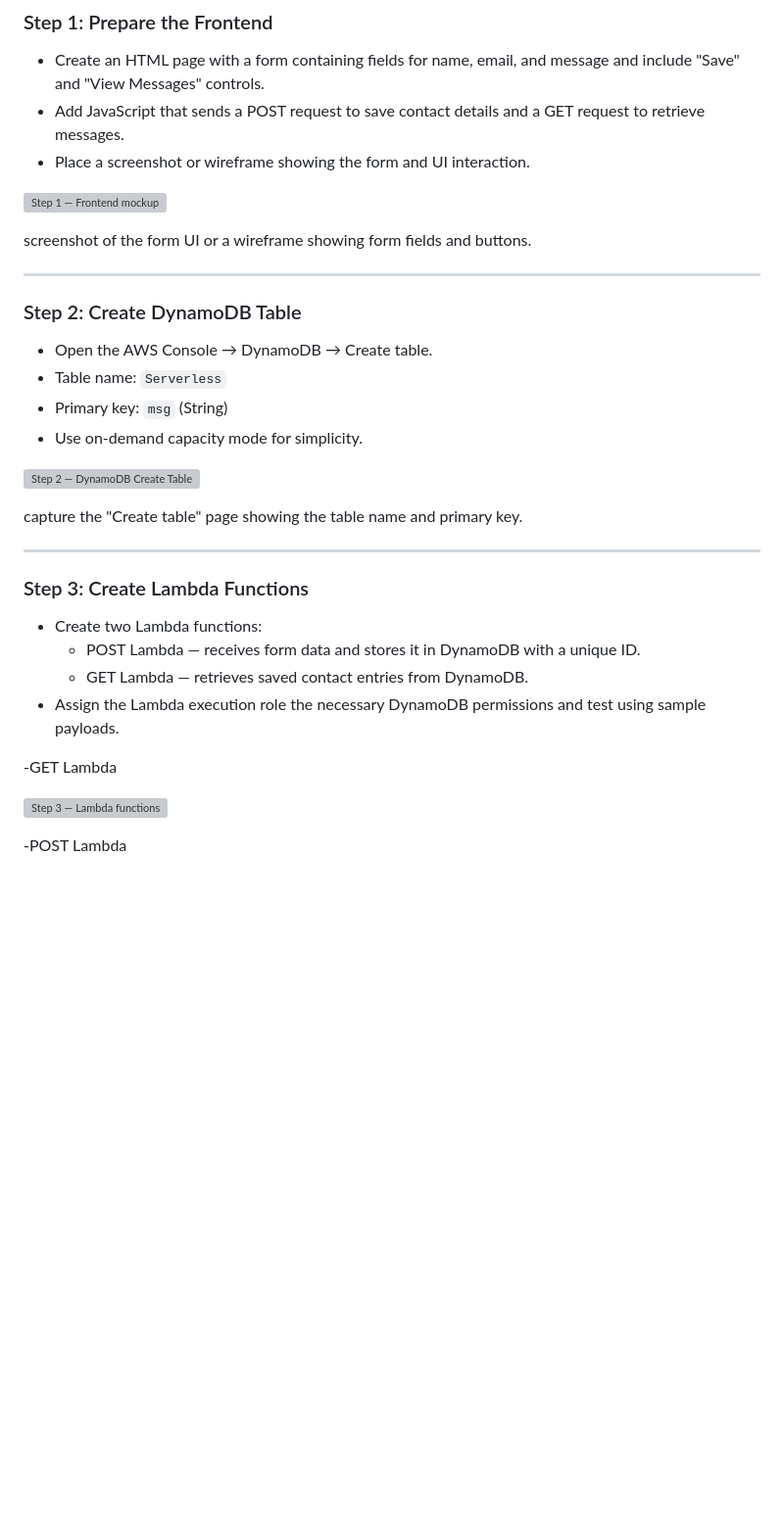
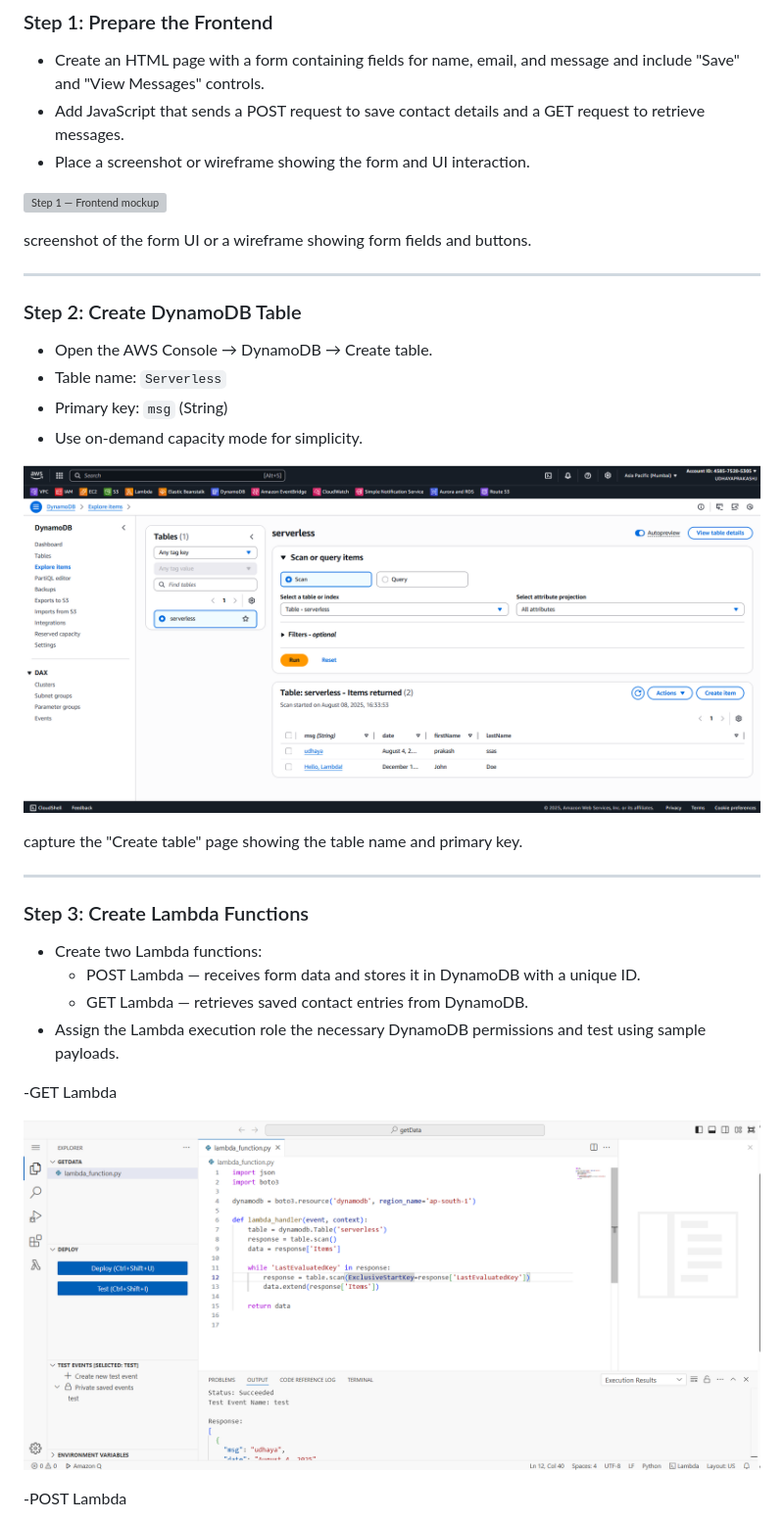
Before and after one commit to judhayaprakash27052001-Git/AWS-Contact-Book-Serverless-Project, a Markdown page: README.md, the part around the change printed below. Shown: that part at 98% size. Drawn GitHub-style; blank space fills up the shorter version; grey boxes are pictures that could not be loaded.

```diff
--- a/README.md
+++ b/README.md
@@ -41,7 +41,7 @@ screenshot of the form UI or a wireframe showing form fields and buttons.
 - Primary key: `msg` (String)
 - Use on-demand capacity mode for simplicity.
 
-![Step 2 — DynamoDB Create Table](DynamoDB-Table.png)
+![Step 2 — DynamoDB Create Table](/image/DynamoDB-Table.png)
 
 capture the "Create table" page showing the table name and primary key.
 
@@ -55,7 +55,7 @@ capture the "Create table" page showing the table name and primary key.
 
 -GET Lambda
 
-![Step 3 — Lambda functions](GETLAMBDAFUNCTION.png)
+![Step 3 — Lambda functions](/image/GETLAMBDAFUNCTION.png)
 
 -POST Lambda
 
```
Also changed, not shown: other parts of README.md (+6 -6 lines).
